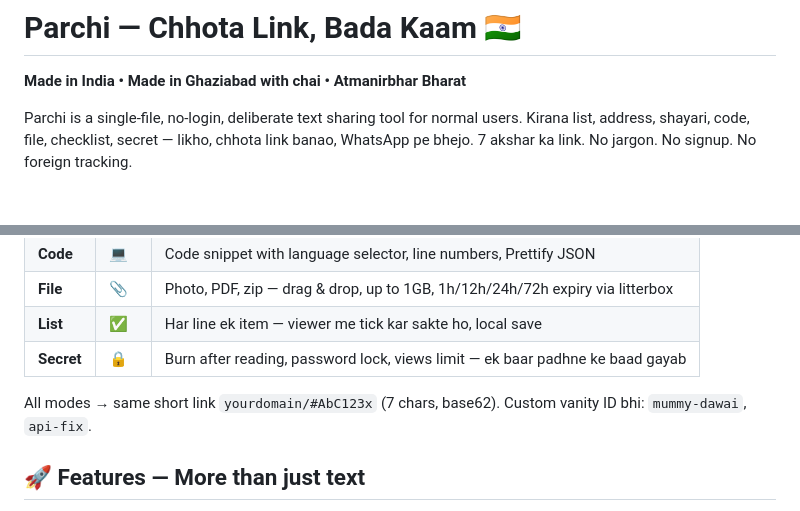
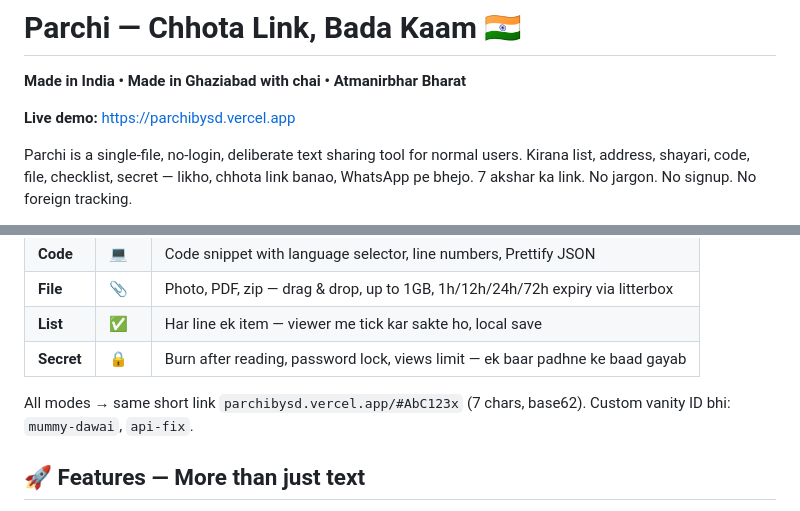
Before and after one commit to Sugamdeol/parchi, a Markdown page: readme.md, 2 parts joined by grey strips. GitHub-like rendering; blank space fills up the shorter version.

Commit message:
Add live demo link to README

```diff
--- a/readme.md
+++ b/readme.md
@@ -1,6 +1,8 @@
 # Parchi — Chhota Link, Bada Kaam 🇮🇳
 
 **Made in India • Made in Ghaziabad with chai • Atmanirbhar Bharat**
+
+**Live demo:** https://parchibysd.vercel.app
 
 Parchi is a single-file, no-login, deliberate text sharing tool for normal users. Kirana list, address, shayari, code, file, checklist, secret — likho, chhota link banao, WhatsApp pe bhejo. 7 akshar ka link. No jargon. No signup. No foreign tracking.
 
@@ -18,7 +20,7 @@ Parchi is a single-file, no-login, deliberate text sharing tool for normal users
 | **List** | ✅ | Har line ek item — viewer me tick kar sakte ho, local save |
 | **Secret** | 🔒 | Burn after reading, password lock, views limit — ek baar padhne ke baad gayab |
 
-All modes → same short link `yourdomain/#AbC123x` (7 chars, base62). Custom vanity ID bhi: `mummy-dawai`, `api-fix`.
+All modes → same short link `parchibysd.vercel.app/#AbC123x` (7 chars, base62). Custom vanity ID bhi: `mummy-dawai`, `api-fix`.
 
 ## 🚀 Features — More than just text
 
```
